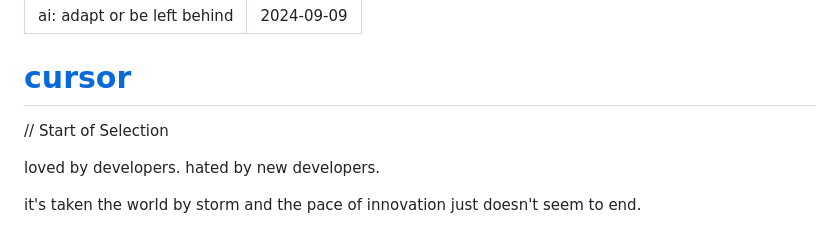
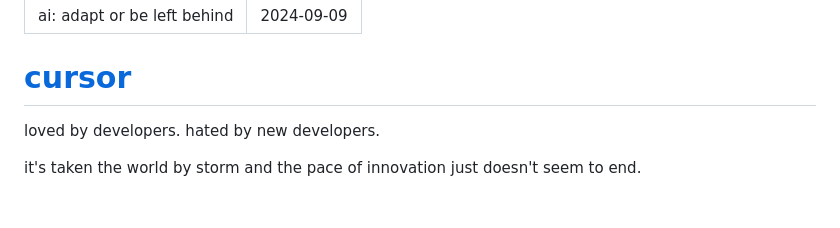
Before and after one commit to dkoh2018/itsdavidoh.com, a Markdown page: _posts/blog7.md, the part around the change. Rendered like a GitHub page; blank space fills up the shorter version.

Commit message:
automatic push for website updates/changes

```diff
--- a/_posts/blog7.md
+++ b/_posts/blog7.md
@@ -4,8 +4,6 @@ date: "2024-09-09"
 ---
 
 # [cursor](https://www.cursor.com/)
-
-// Start of Selection
 
 loved by developers. hated by new developers.
 
```
